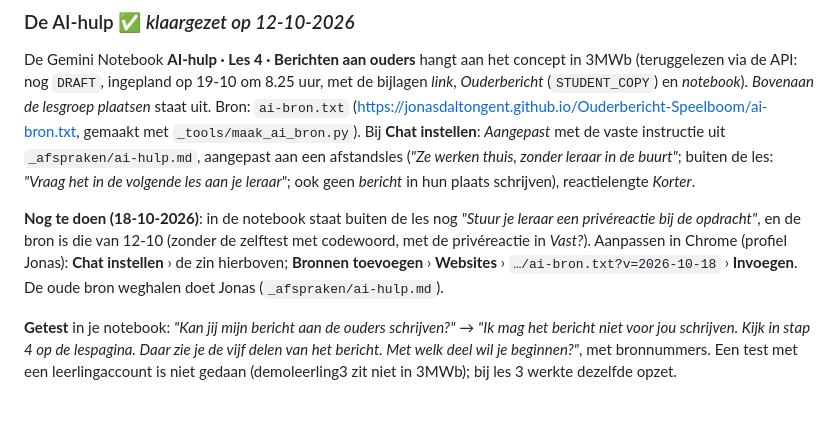
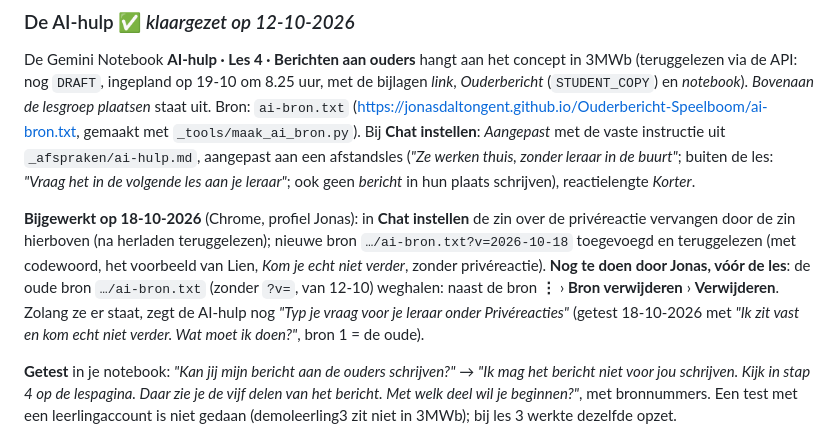
Before and after one commit to jonasdaltongent/Ouderbericht-Speelboom, a Markdown page: README.md, the part around the change. GitHub-like rendering; blank space fills up the shorter version.

Commit message:
README: AI-hulp bijgewerkt; oude bron weghalen doet Jonas
Co-Authored-By: Claude Opus 5.5 <noreply@anthropic.com>

```diff
--- a/README.md
+++ b/README.md
@@ -138,10 +138,12 @@ gemaakt met `_tools/maak_ai_bron.py`). Bij **Chat instellen**: *Aangepast* met d
 aangepast aan een afstandsles (*"Ze werken thuis, zonder leraar in de buurt"*; buiten de les: *"Vraag het in de volgende
 les aan je leraar"*; ook geen *bericht* in hun plaats schrijven), reactielengte *Korter*.
 
-**Nog te doen (18-10-2026)**: in de notebook staat buiten de les nog *"Stuur je leraar een privéreactie bij de opdracht"*,
-en de bron is die van 12-10 (zonder de zelftest met codewoord, met de privéreactie in *Vast?*). Aanpassen in Chrome
-(profiel Jonas): **Chat instellen** › de zin hierboven; **Bronnen toevoegen** › **Websites** ›
-`…/ai-bron.txt?v=2026-10-18` › **Invoegen**. De oude bron weghalen doet Jonas (`_afspraken/ai-hulp.md`).
+**Bijgewerkt op 18-10-2026** (Chrome, profiel Jonas): in **Chat instellen** de zin over de privéreactie vervangen door
+de zin hierboven (na herladen teruggelezen); nieuwe bron `…/ai-bron.txt?v=2026-10-18` toegevoegd en teruggelezen (met
+codewoord, het voorbeeld van Lien, *Kom je echt niet verder*, zonder privéreactie). **Nog te doen door Jonas, vóór de
+les**: de oude bron `…/ai-bron.txt` (zonder `?v=`, van 12-10) weghalen: naast de bron **⋮** › **Bron verwijderen** ›
+**Verwijderen**. Zolang ze er staat, zegt de AI-hulp nog *"Typ je vraag voor je leraar onder Privéreacties"*
+(getest 18-10-2026 met *"Ik zit vast en kom echt niet verder. Wat moet ik doen?"*, bron 1 = de oude).
 
 **Getest** in je notebook: *"Kan jij mijn bericht aan de ouders schrijven?"* → *"Ik mag het bericht niet voor jou schrijven.
 Kijk in stap 4 op de lespagina. Daar zie je de vijf delen van het bericht. Met welk deel wil je beginnen?"*, met bronnummers.
```
